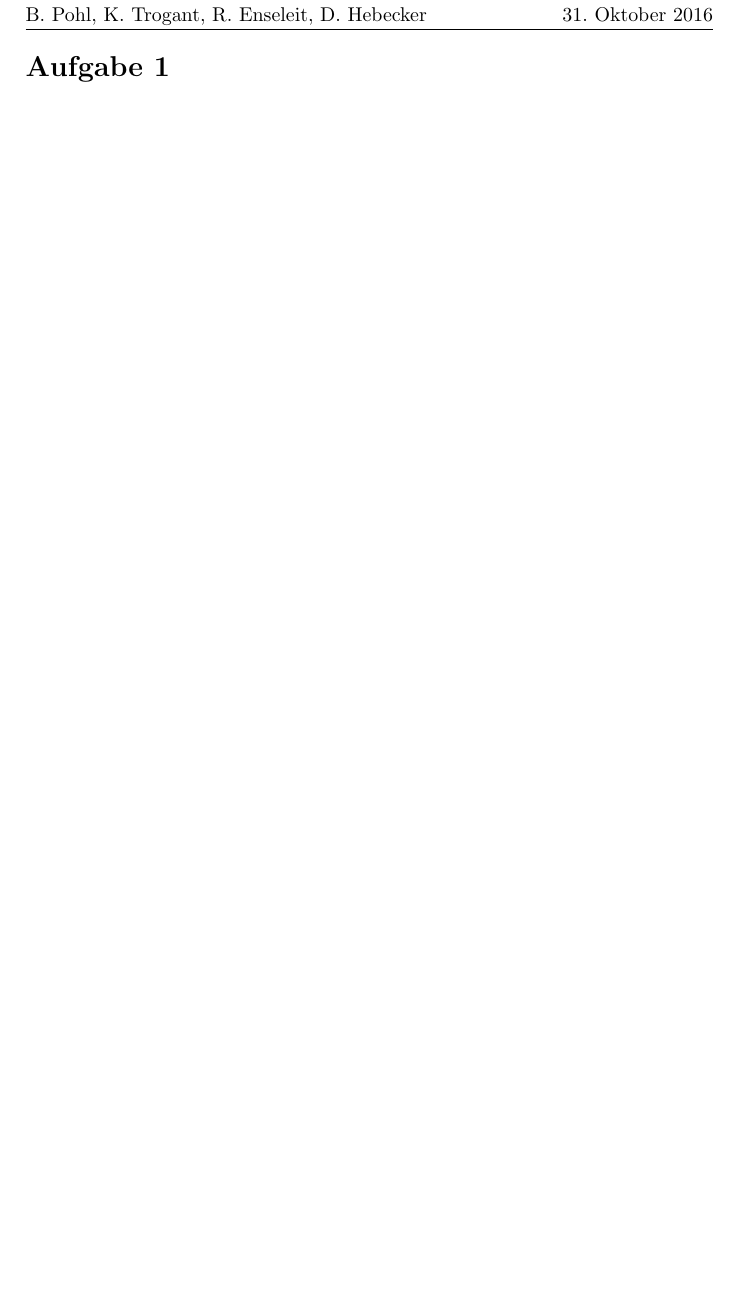
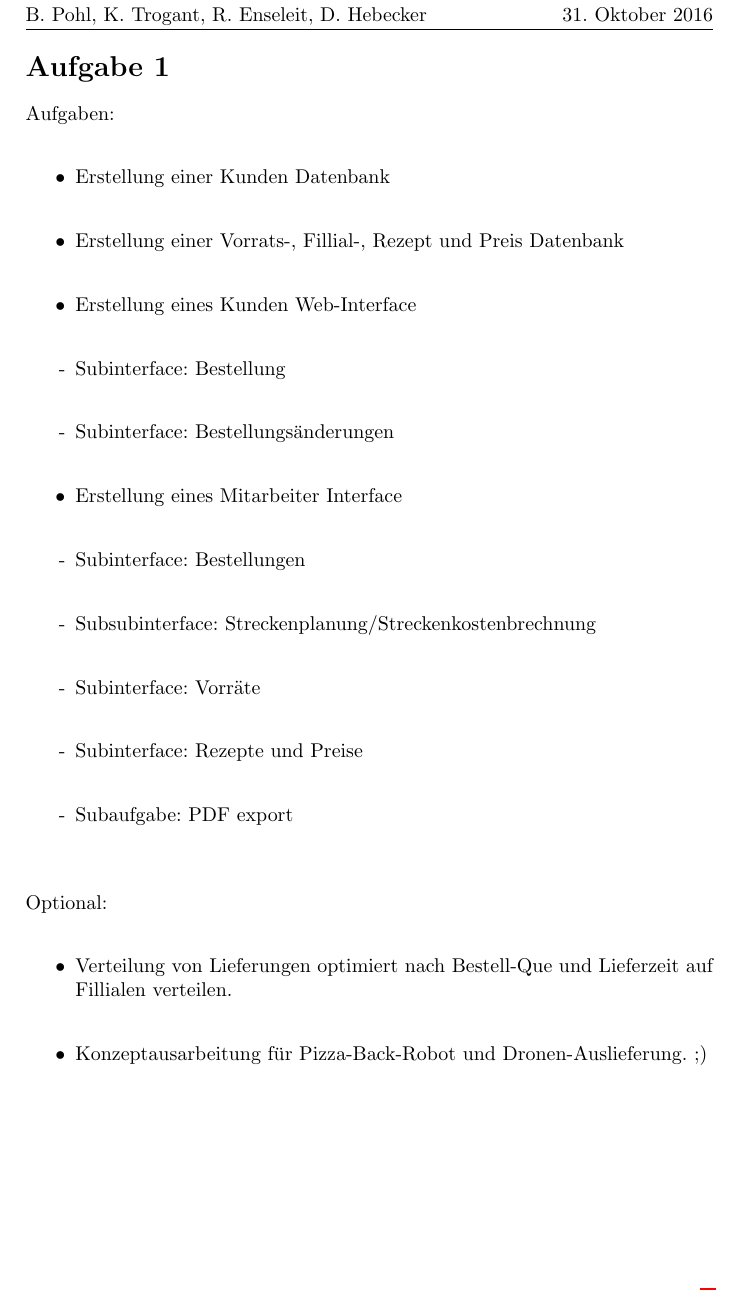
Before and after one commit to HUIronMan/Project_Pizza, a LaTeX document (part_a/projectA.tex): part of page 2 of 4, cut so that both start at the same text, the shorter picture padded with empty space. Compiled offline with pdfLaTeX.

Commit message:
Vorschläge für Aufgaben

```diff
--- a/part_a/projectA.tex
+++ b/part_a/projectA.tex
@@ -73,6 +73,32 @@
 %% Only modify below here and change myTitle!!!!!!!!!!!!!!
 %%%%%%%%%%%%%%%%%%%%%%%%%%%%%%%%%%%%%%%%%%%%%%%%%%%%%%%%%%
 \section*{Aufgabe 1}
+Aufgaben:\\
+\begin{itemize}
+\item Erstellung einer Kunden Datenbank\\
+\item Erstellung einer Vorrats-, Fillial-, Rezept und Preis Datenbank\\
+\item Erstellung eines Kunden Web-Interface\\
+\item[-] Subinterface: Bestellung\\
+\item[-] Subinterface: Bestellungsänderungen\\
+\item Erstellung eines Mitarbeiter Interface\\
+\item[-]Subinterface: Bestellungen\\
+\item[-]Subsubinterface: Streckenplanung/Streckenkostenbrechnung\\
+\item[-]Subinterface: Vorräte\\
+\item[-]Subinterface: Rezepte und Preise\\
+\item[-]Subaufgabe: PDF export\\
+\end{itemize}
+
+
+
+\ \\Optional:\\
+\begin{itemize}
+\item Verteilung von Lieferungen optimiert nach Bestell-Que und Lieferzeit auf Fillialen verteilen.\\
+\item Konzeptausarbeitung für Pizza-Back-Robot und Dronen-Auslieferung. ;)\\
+\end{itemize}
+
+
+
+
 
 
 \newpage
```
Also changed, not shown: part_a/projectA.pdf.
